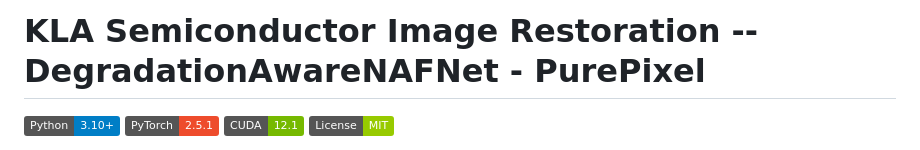
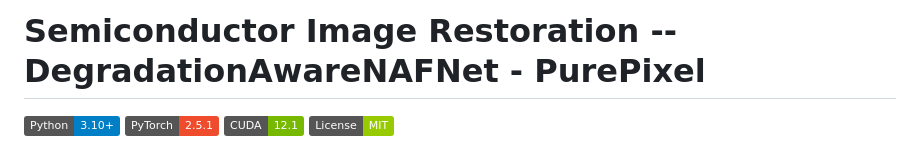
Before and after one commit to sahoo-rudra/PurePixel, a Markdown page: README.md, the part around the change. Rendered like a GitHub page; badges without logos.

```diff
--- a/README.md
+++ b/README.md
@@ -1,4 +1,4 @@
-# KLA Semiconductor Image Restoration -- DegradationAwareNAFNet - PurePixel
+# Semiconductor Image Restoration -- DegradationAwareNAFNet - PurePixel
 
 ![Python 3.10+](https://img.shields.io/badge/Python-3.10%2B-blue) ![PyTorch 2.5.1](https://img.shields.io/badge/PyTorch-2.5.1-ee4c2c) ![CUDA 12.1](https://img.shields.io/badge/CUDA-12.1-76b900) ![License MIT](https://img.shields.io/badge/License-MIT-green)
 
```
